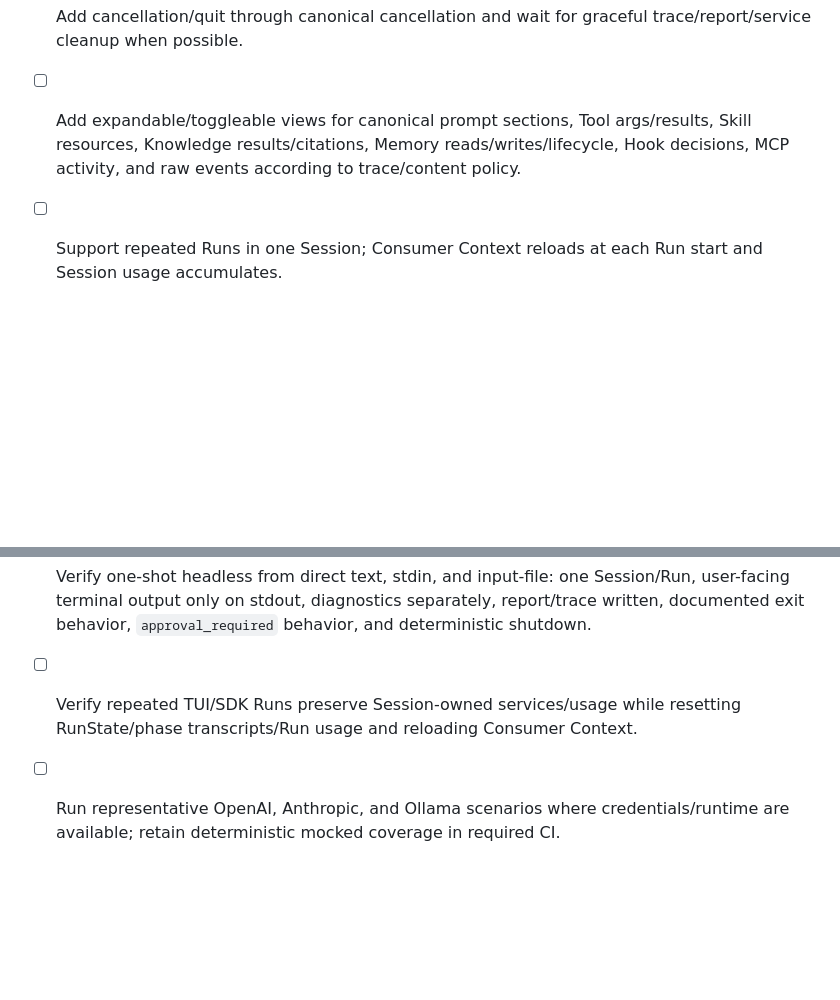
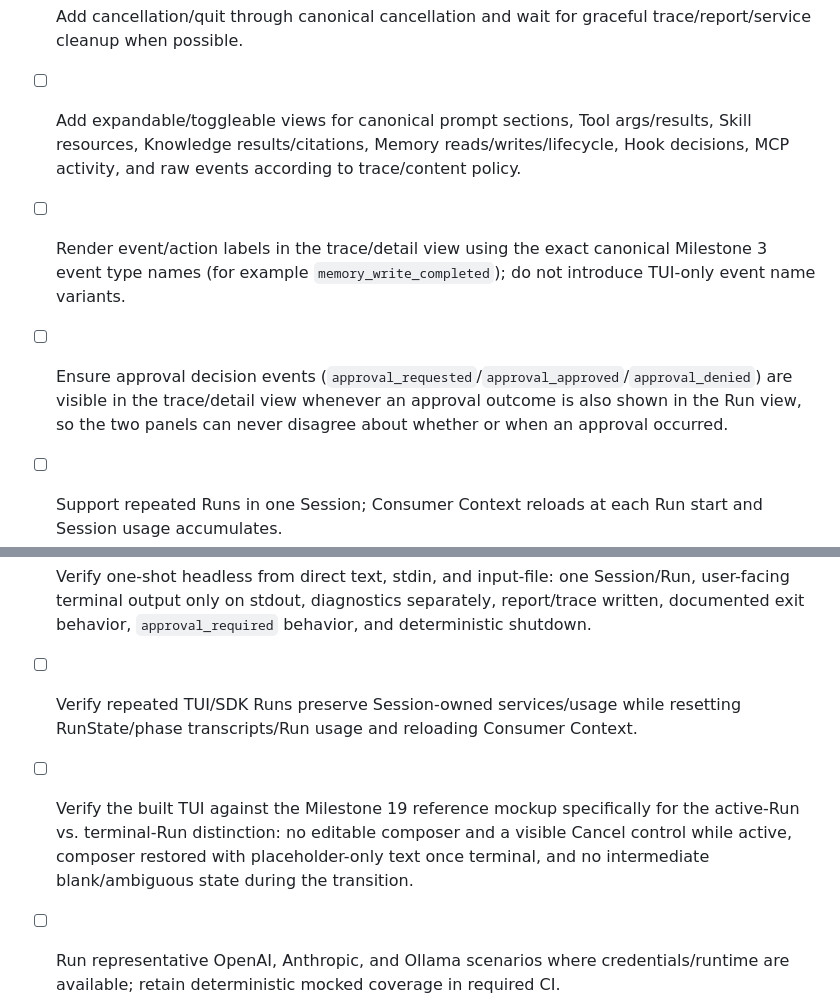
Before and after one commit to agentpm-dev/cli, a Markdown page: specs/2026-08-20-harness/tasks.md, 2 parts joined by grey strips. GitHub-like rendering; blank space fills up the shorter version.

```diff
--- a/specs/2026-08-20-harness/tasks.md
+++ b/specs/2026-08-20-harness/tasks.md
@@ -770,6 +776,8 @@ This gives us the built-in SQLite MemoryRuntime, direct Memory read/write semant
 - [ ] Add interactive checkpoint approval/deny controls routed through the existing ApprovalRuntime/Engine request path.
 - [ ] Add cancellation/quit through canonical cancellation and wait for graceful trace/report/service cleanup when possible.
 - [ ] Add expandable/toggleable views for canonical prompt sections, Tool args/results, Skill resources, Knowledge results/citations, Memory reads/writes/lifecycle, Hook decisions, MCP activity, and raw events according to trace/content policy.
+- [ ] Render event/action labels in the trace/detail view using the exact canonical Milestone 3 event type names (for example `memory_write_completed`); do not introduce TUI-only event name variants.
+- [ ] Ensure approval decision events (`approval_requested`/`approval_approved`/`approval_denied`) are visible in the trace/detail view whenever an approval outcome is also shown in the Run view, so the two panels can never disagree about whether or when an approval occurred.
 - [ ] Support repeated Runs in one Session; Consumer Context reloads at each Run start and Session usage accumulates.
 - [ ] Surface report/trace paths and terminal status after/between Runs.
 
@@ -801,6 +809,7 @@ This gives us the built-in SQLite MemoryRuntime, direct Memory read/write semant
 - [ ] Run the same representative Loop across **one-shot plain headless**, persistent machine/Node SDK, persistent machine/Python SDK, and interactive TUI paths and confirm identical HarnessEngine phase/outcome/action/runtime semantics modulo presentation/control transport.
 - [ ] Verify one-shot headless from direct text, stdin, and input-file: one Session/Run, user-facing terminal output only on stdout, diagnostics separately, report/trace written, documented exit behavior, `approval_required` behavior, and deterministic shutdown.
 - [ ] Verify repeated TUI/SDK Runs preserve Session-owned services/usage while resetting RunState/phase transcripts/Run usage and reloading Consumer Context.
+- [ ] Verify the built TUI against the Milestone 19 reference mockup specifically for the active-Run vs. terminal-Run distinction: no editable composer and a visible Cancel control while active, composer restored with placeholder-only text once terminal, and no intermediate blank/ambiguous state during the transition.
 - [ ] Run representative OpenAI, Anthropic, and Ollama scenarios where credentials/runtime are available; retain deterministic mocked coverage in required CI.
 - [ ] Verify configured process and SDK-hosted provider implementations use the same semantic contracts/capability advertisement and that custom provider failures never silently trigger unconfigured fallback.
 - [ ] Verify Node/Python parity for Hooks/events/approvals/cancellation/model+embedding+Knowledge+Memory providers/reports/usage.
```
Also changed, not shown: other parts of specs/2026-08-20-harness/tasks.md (+9 -3 lines).
